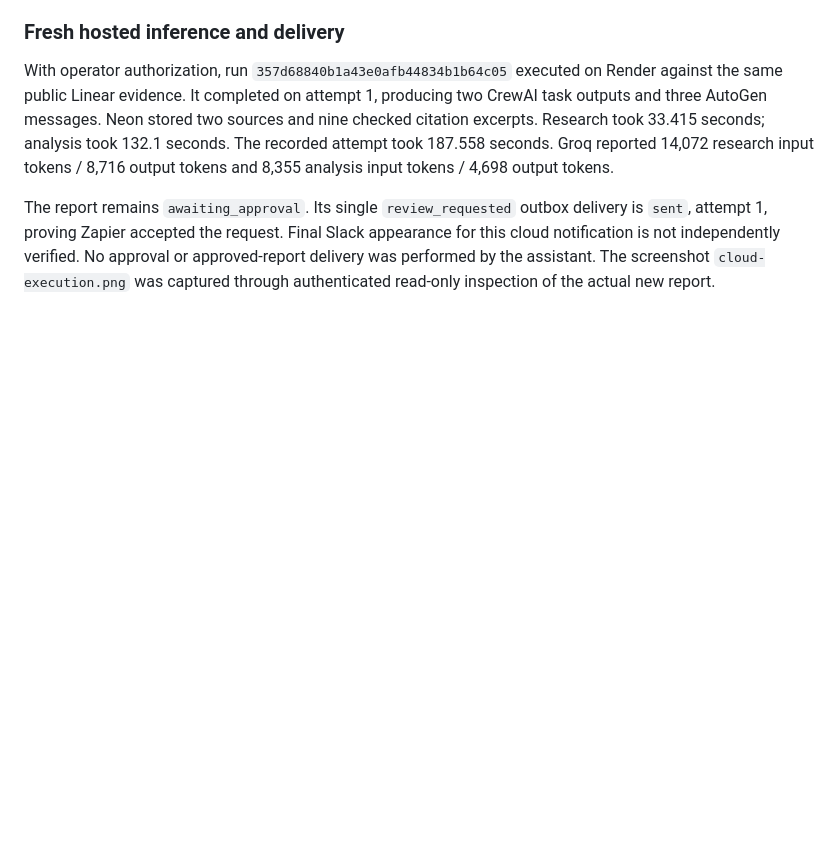
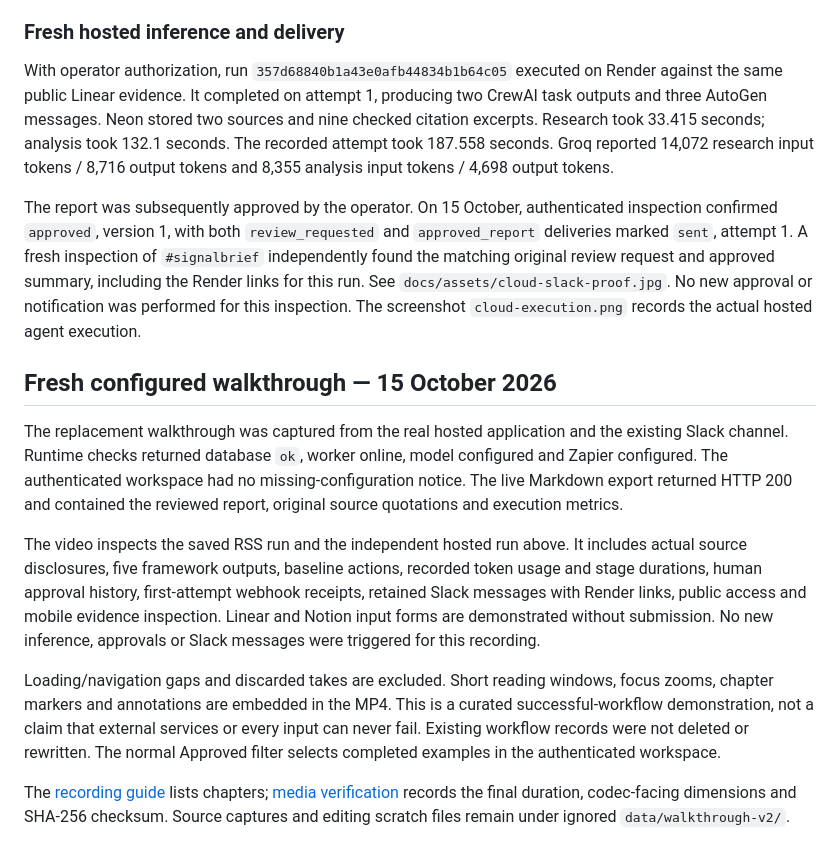
Before and after one commit to tusharg007/signalbrief-competitive-intelligence, a Markdown page: docs/VERIFICATION.md, the part around the change. GitHub-like rendering; blank space fills up the shorter version.

```diff
--- a/docs/VERIFICATION.md
+++ b/docs/VERIFICATION.md
@@ -86,4 +86,14 @@ App screenshots are reproduced from the actual deployed read-only workspace usin
 
 With operator authorization, run `357d68840b1a43e0afb44834b1b64c05` executed on Render against the same public Linear evidence. It completed on attempt 1, producing two CrewAI task outputs and three AutoGen messages. Neon stored two sources and nine checked citation excerpts. Research took 33.415 seconds; analysis took 132.1 seconds. The recorded attempt took 187.558 seconds. Groq reported 14,072 research input tokens / 8,716 output tokens and 8,355 analysis input tokens / 4,698 output tokens.
 
-The report remains `awaiting_approval`. Its single `review_requested` outbox delivery is `sent`, attempt 1, proving Zapier accepted the request. Final Slack appearance for this cloud notification is not independently verified. No approval or approved-report delivery was performed by the assistant. The screenshot `cloud-execution.png` was captured through authenticated read-only inspection of the actual new report.
+The report was subsequently approved by the operator. On 15 October, authenticated inspection confirmed `approved`, version 1, with both `review_requested` and `approved_report` deliveries marked `sent`, attempt 1. A fresh inspection of `#signalbrief` independently found the matching original review request and approved summary, including the Render links for this run. See `docs/assets/cloud-slack-proof.jpg`. No new approval or notification was performed for this inspection. The screenshot `cloud-execution.png` records the actual hosted agent execution.
+
+## Fresh configured walkthrough — 15 October 2026
+
+The replacement walkthrough was captured from the real hosted application and the existing Slack channel. Runtime checks returned database `ok`, worker online, model configured and Zapier configured. The authenticated workspace had no missing-configuration notice. The live Markdown export returned HTTP 200 and contained the reviewed report, original source quotations and execution metrics.
+
+The video inspects the saved RSS run and the independent hosted run above. It includes actual source disclosures, five framework outputs, baseline actions, recorded token usage and stage durations, human approval history, first-attempt webhook receipts, retained Slack messages with Render links, public access and mobile evidence inspection. Linear and Notion input forms are demonstrated without submission. No new inference, approvals or Slack messages were triggered for this recording.
+
+Loading/navigation gaps and discarded takes are excluded. Short reading windows, focus zooms, chapter markers and annotations are embedded in the MP4. This is a curated successful-workflow demonstration, not a claim that external services or every input can never fail. Existing workflow records were not deleted or rewritten. The normal Approved filter selects completed examples in the authenticated workspace.
+
+The [recording guide](demo/README.md) lists chapters; [media verification](demo/verification.json) records the final duration, codec-facing dimensions and SHA-256 checksum. Source captures and editing scratch files remain under ignored `data/walkthrough-v2/`.
```
Also changed, not shown: README.md (+17 -1 lines), docs/demo/README.md (added, +55 -0 lines), docs/assets/cloud-slack-proof.jpg (added), docs/demo/walkthrough-poster.jpg (added), 2 other files.
